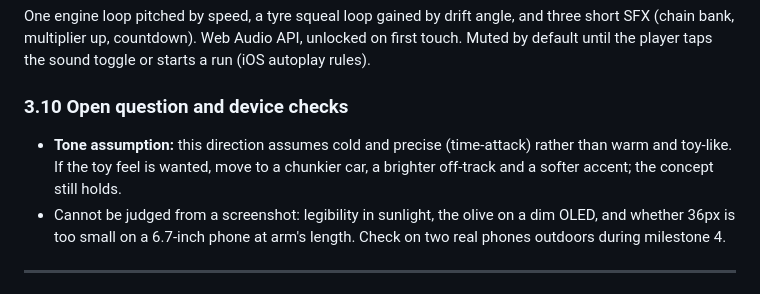
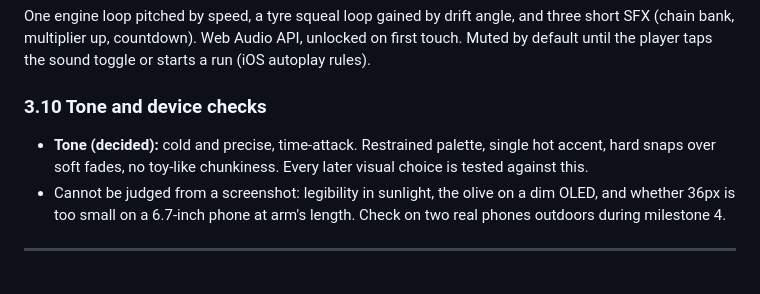
Before and after one commit to louisamurray/drifter, a Markdown page: docs/PLAN.md, the part around the change. Rendered like a GitHub page.

Commit message:
docs(plan): fix visual tone as time attack
Co-Authored-By: Claude Fable 5.1 <noreply@anthropic.com>
Claude-Session: https://claude.ai/code/session_01PRrZ8EAPYsSuPkfVJHrp5g

```diff
--- a/docs/PLAN.md
+++ b/docs/PLAN.md
@@ -120,8 +120,8 @@ No logo over a static scene. Show the empty track with a ghost car doing one slo
 ### 3.9 Audio
 One engine loop pitched by speed, a tyre squeal loop gained by drift angle, and three short SFX (chain bank, multiplier up, countdown). Web Audio API, unlocked on first touch. Muted by default until the player taps the sound toggle or starts a run (iOS autoplay rules).
 
-### 3.10 Open question and device checks
-- **Tone assumption:** this direction assumes cold and precise (time-attack) rather than warm and toy-like. If the toy feel is wanted, move to a chunkier car, a brighter off-track and a softer accent; the concept still holds.
+### 3.10 Tone and device checks
+- **Tone (decided):** cold and precise, time-attack. Restrained palette, single hot accent, hard snaps over soft fades, no toy-like chunkiness. Every later visual choice is tested against this.
 - Cannot be judged from a screenshot: legibility in sunlight, the olive on a dim OLED, and whether 36px is too small on a 6.7-inch phone at arm's length. Check on two real phones outdoors during milestone 4.
 
 ---
```
